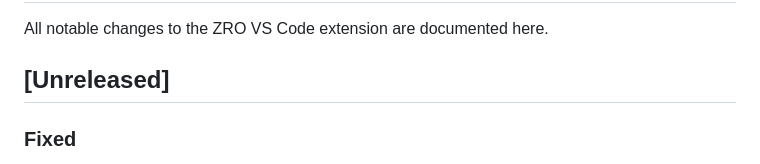
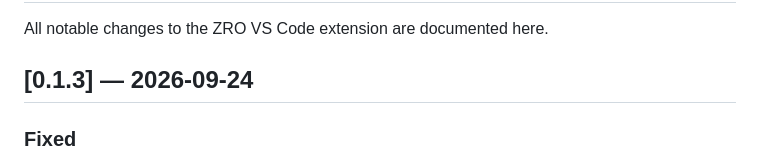
Before and after one commit to moonmath-ai/zro, a Markdown page: vscode-extension/CHANGELOG.md, the part around one of its changes. GitHub-like rendering.

Commit message:
chore: update changelog for version 0.1.3 release

```diff
--- a/vscode-extension/CHANGELOG.md
+++ b/vscode-extension/CHANGELOG.md
@@ -2,7 +2,7 @@
 
 All notable changes to the ZRO VS Code extension are documented here.
 
-## [Unreleased]
+## [0.1.3] — 2026-09-24
 
 ### Fixed
 
```
Also changed, not shown: other parts of vscode-extension/CHANGELOG.md (+0 -2 lines).
